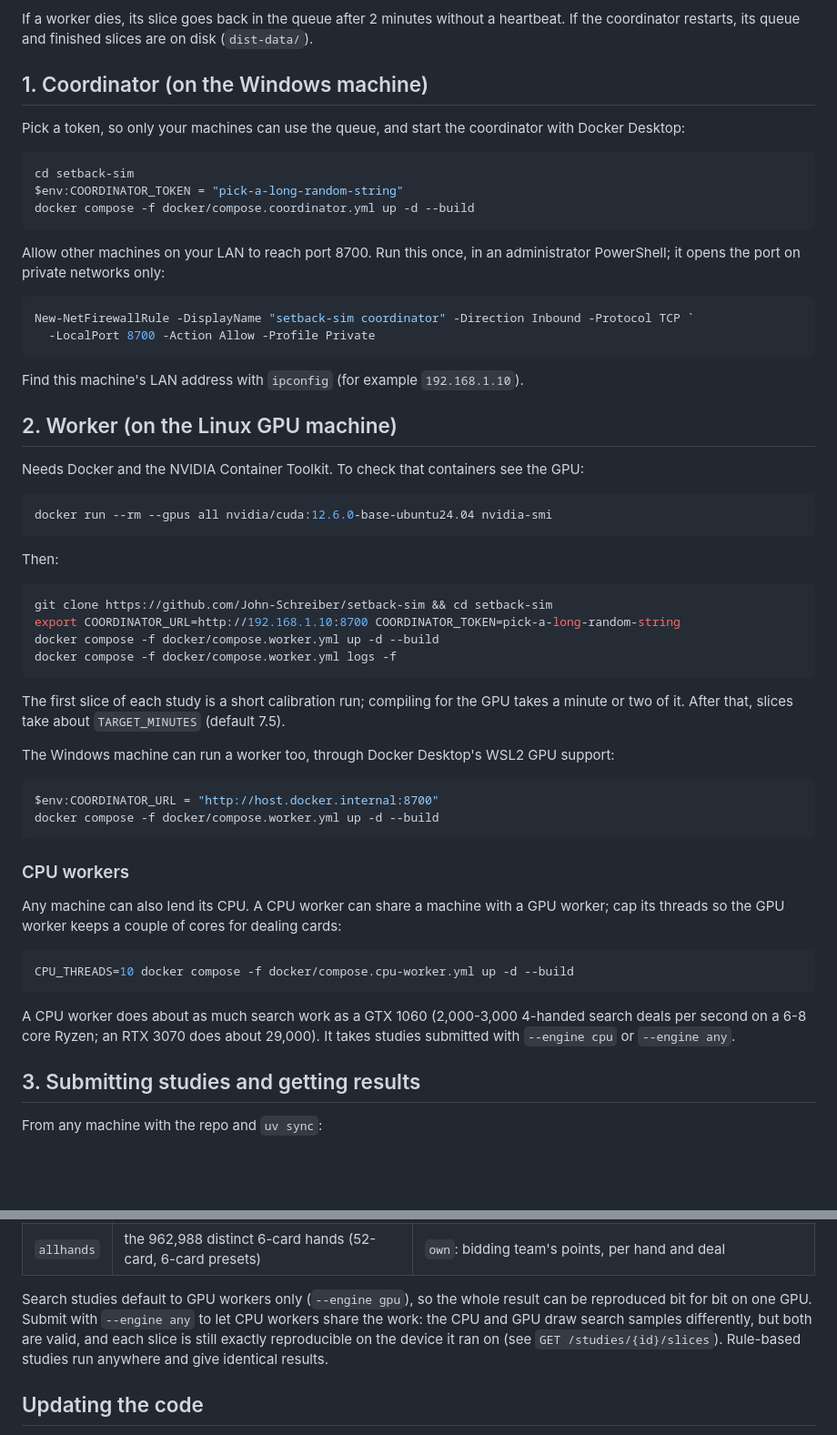
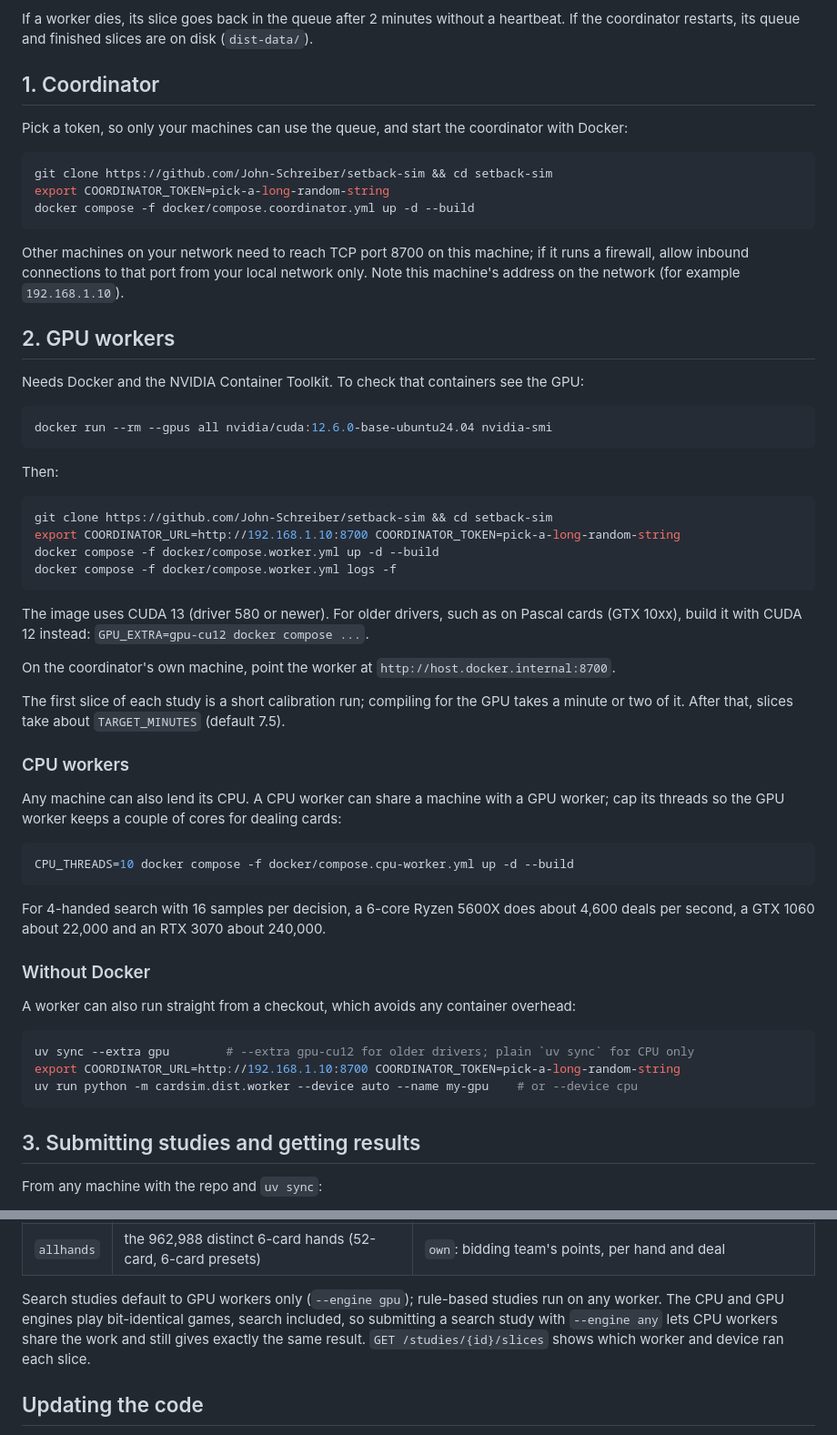
Before and after one commit to John-Schreiber/setback-sim, a Markdown page: docs/distributed.md, 2 parts joined by grey strips. Shown at 91% size. Drawn GitHub-style; blank space fills up the shorter version.

Commit message:
docs/distributed.md: OS-neutral; current speeds; CPU and GPU search now identical; running without Docker
Co-Authored-By: Claude Opus 5.5 <noreply@anthropic.com>

````diff
--- a/docs/distributed.md
+++ b/docs/distributed.md
@@ -11,28 +11,22 @@ trump-choice weights it was submitted with.
 If a worker dies, its slice goes back in the queue after 2 minutes without a heartbeat.
 If the coordinator restarts, its queue and finished slices are on disk (`dist-data/`).
 
-## 1. Coordinator (on the Windows machine)
+## 1. Coordinator
 
 Pick a token, so only your machines can use the queue, and start the coordinator with
-Docker Desktop:
+Docker:
 
-```powershell
-cd setback-sim
-$env:COORDINATOR_TOKEN = "pick-a-long-random-string"
+```bash
+git clone https://github.com/John-Schreiber/setback-sim && cd setback-sim
+export COORDINATOR_TOKEN=pick-a-long-random-string
 docker compose -f docker/compose.coordinator.yml up -d --build
 ```
 
-Allow other machines on your LAN to reach port 8700. Run this once, in an administrator
-PowerShell; it opens the port on private networks only:
+Other machines on your network need to reach TCP port 8700 on this machine; if it runs a
+firewall, allow inbound connections to that port from your local network only. Note this
+machine's address on the network (for example `192.168.1.10`).
 
-```powershell
-New-NetFirewallRule -DisplayName "setback-sim coordinator" -Direction Inbound -Protocol TCP `
-  -LocalPort 8700 -Action Allow -Profile Private
-```
-
-Find this machine's LAN address with `ipconfig` (for example `192.168.1.10`).
-
-## 2. Worker (on the Linux GPU machine)
+## 2. GPU workers
 
 Needs Docker and the NVIDIA Container Toolkit. To check that containers see the GPU:
 
@@ -49,15 +43,13 @@ docker compose -f docker/compose.worker.yml up -d --build
 docker compose -f docker/compose.worker.yml logs -f
 ```
 
+The image uses CUDA 13 (driver 580 or newer). For older drivers, such as on Pascal cards
+(GTX 10xx), build it with CUDA 12 instead: `GPU_EXTRA=gpu-cu12 docker compose ...`.
+
+On the coordinator's own machine, point the worker at `http://host.docker.internal:8700`.
+
 The first slice of each study is a short calibration run; compiling for the GPU takes a
 minute or two of it. After that, slices take about `TARGET_MINUTES` (default 7.5).
-
-The Windows machine can run a worker too, through Docker Desktop's WSL2 GPU support:
-
-```powershell
-$env:COORDINATOR_URL = "http://host.docker.internal:8700"
-docker compose -f docker/compose.worker.yml up -d --build
-```
 
 ### CPU workers
 
@@ -68,9 +60,18 @@ cap its threads so the GPU worker keeps a couple of cores for dealing cards:
 CPU_THREADS=10 docker compose -f docker/compose.cpu-worker.yml up -d --build
 ```
 
-A CPU worker does about as much search work as a GTX 1060 (2,000-3,000 4-handed search
-deals per second on a 6-8 core Ryzen; an RTX 3070 does about 29,000). It takes studies
-submitted with `--engine cpu` or `--engine any`.
+For 4-handed search with 16 samples per decision, a 6-core Ryzen 5600X does about 4,600
+deals per second, a GTX 1060 about 22,000 and an RTX 3070 about 240,000.
+
+### Without Docker
+
+A worker can also run straight from a checkout, which avoids any container overhead:
+
+```bash
+uv sync --extra gpu        # --extra gpu-cu12 for older drivers; plain `uv sync` for CPU only
+export COORDINATOR_URL=http://192.168.1.10:8700 COORDINATOR_TOKEN=pick-a-long-random-string
+uv run python -m cardsim.dist.worker --device auto --name my-gpu    # or --device cpu
+```
 
 ## 3. Submitting studies and getting results
 
@@ -89,11 +90,10 @@ uv run python -m cardsim.dist.client fetch STUDY_ID -o ten_point_4p.npz
 | `survey` | random deals | `rows`: trump, hand, bidding team's points, others' points, dealt hand, swept all tricks |
 | `allhands` | the 962,988 distinct 6-card hands (52-card, 6-card presets) | `own`: bidding team's points, per hand and deal |
 
-Search studies default to GPU workers only (`--engine gpu`), so the whole result can be
-reproduced bit for bit on one GPU. Submit with `--engine any` to let CPU workers share
-the work: the CPU and GPU draw search samples differently, but both are valid, and each
-slice is still exactly reproducible on the device it ran on (see
-`GET /studies/{id}/slices`). Rule-based studies run anywhere and give identical results.
+Search studies default to GPU workers only (`--engine gpu`); rule-based studies run on any
+worker. The CPU and GPU engines play bit-identical games, search included, so submitting a
+search study with `--engine any` lets CPU workers share the work and still gives exactly
+the same result. `GET /studies/{id}/slices` shows which worker and device ran each slice.
 
 ## Updating the code
 
````
